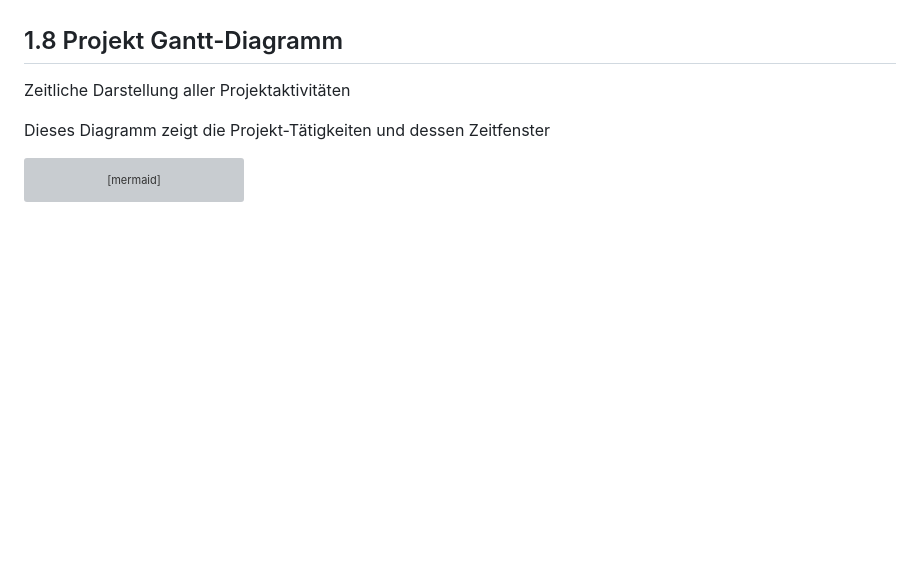
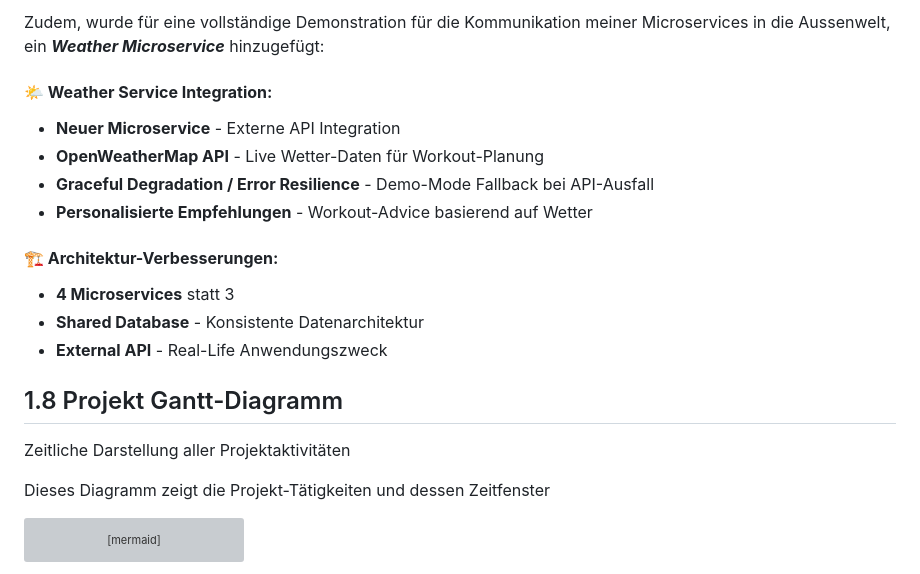
Before and after one commit to gitlilia-tbz/ICTNE24_Semesterarbeit3_L.M, a Markdown page: README.md, the part around the change printed below. GitHub-like rendering; blank space fills up the shorter version; grey boxes are pictures that could not be loaded.

```diff
--- a/README.md
+++ b/README.md
@@ -536,3 +564,17 @@ Der User greift wie gewohnt via Nginx auf die Applikation zu
+Zudem, wurde für eine vollständige Demonstration für die Kommunikation meiner Microservices in die Aussenwelt, ein ***Weather Microservice*** hinzugefügt:
+
+#### **🌤️ Weather Service Integration:**
+
+* **Neuer Microservice** - Externe API Integration
+* **OpenWeatherMap API** - Live Wetter-Daten für Workout-Planung
+* **Graceful Degradation / Error Resilience** - Demo-Mode Fallback bei API-Ausfall
+* **Personalisierte Empfehlungen** - Workout-Advice basierend auf Wetter
+
+#### **🏗️ Architektur-Verbesserungen:**
+
+* **4 Microservices** statt 3
+* **Shared Database** - Konsistente Datenarchitektur
+* **External API** - Real-Life Anwendungszweck
 
 ## 1.8 Projekt Gantt-Diagramm
 
```
Also changed, not shown: other parts of README.md (+30 -2 lines), assets/20250707_190216_image.png (added), assets/20250707_190218_image.png (added), assets/20250707_190323_image.png (added).
